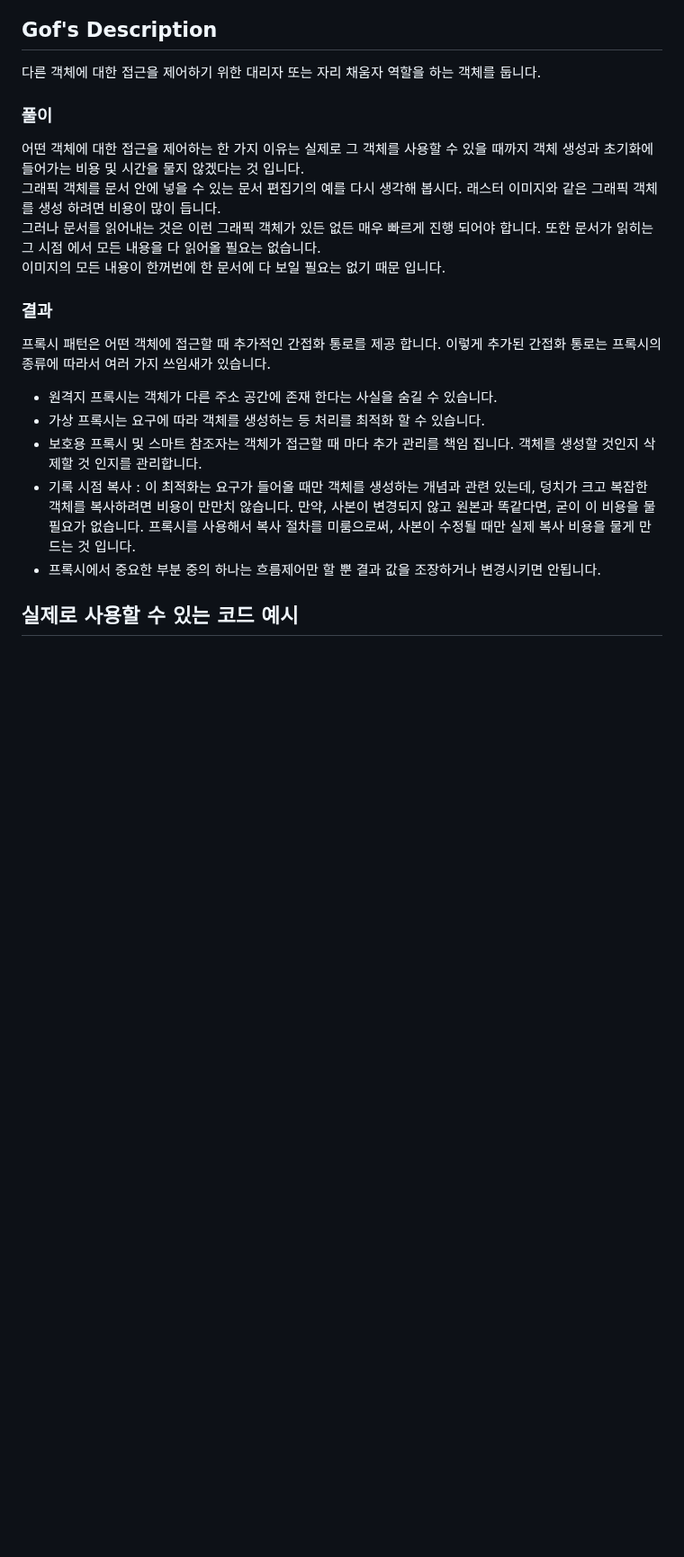
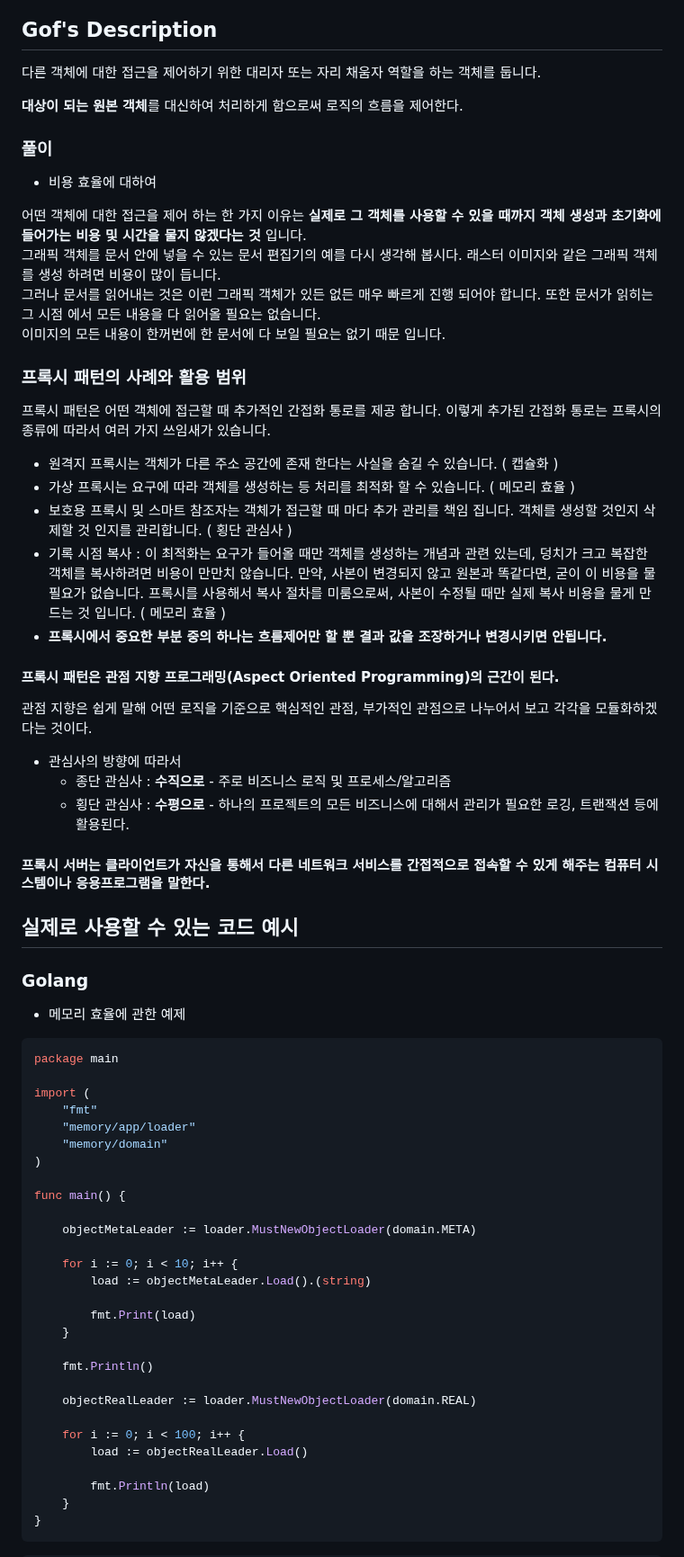
Before and after one commit to keepinmindsh/lines_edu, a Markdown page: designpattern/patterns/Proxy.md, the part around one of its changes. Shown at 90% size. Rendered like a GitHub page; blank space fills up the shorter version.

Commit message:
added proxy sample code

````diff
--- a/designpattern/patterns/Proxy.md
+++ b/designpattern/patterns/Proxy.md
@@ -8,21 +8,71 @@
 
 다른 객체에 대한 접근을 제어하기 위한 대리자 또는 자리 채움자 역할을 하는 객체를 둡니다.
 
+**대상이 되는 원본 객체**를 대신하여 처리하게 함으로써 로직의 흐름을 제어한다.
+
 ### 풀이
 
-어떤 객체에 대한 접근을 제어하는 한 가지 이유는 실제로 그 객체를 사용할 수 있을 때까지 객체 생성과 초기화에 들어가는 비용 및 시간을 물지 않겠다는 것 입니다.
+- 비용 효율에 대하여
+
+어떤 객체에 대한 접근을 제어 하는 한 가지 이유는 **실제로 그 객체를 사용할 수 있을 때까지 객체 생성과 초기화에 들어가는 비용 및 시간을 물지 않겠다는 것** 입니다.
 그래픽 객체를 문서 안에 넣을 수 있는 문서 편집기의 예를 다시 생각해 봅시다. 래스터 이미지와 같은 그래픽 객체를 생성 하려면 비용이 많이 듭니다.
 그러나 문서를 읽어내는 것은 이런 그래픽 객체가 있든 없든 매우 빠르게 진행 되어야 합니다. 또한 문서가 읽히는 그 시점 에서 모든 내용을 다 읽어올 필요는 없습니다.
 이미지의 모든 내용이 한꺼번에 한 문서에 다 보일 필요는 없기 때문 입니다.
 
-### 결과
+### 프록시 패턴의 사례와 활용 범위
 
 프록시 패턴은 어떤 객체에 접근할 때 추가적인 간접화 통로를 제공 합니다. 이렇게 추가된 간접화 통로는 프록시의 종류에 따라서 여러 가지 쓰임새가 있습니다.
 
-- 원격지 프록시는 객체가 다른 주소 공간에 존재 한다는 사실을 숨길 수 있습니다.
-- 가상 프록시는 요구에 따라 객체를 생성하는 등 처리를 최적화 할 수 있습니다.
-- 보호용 프록시 및 스마트 참조자는 객체가 접근할 때 마다 추가 관리를 책임 집니다. 객체를 생성할 것인지 삭제할 것 인지를 관리합니다.
-- 기록 시점 복사 : 이 최적화는 요구가 들어올 때만 객체를 생성하는 개념과 관련 있는데, 덩치가 크고 복잡한 객체를 복사하려면 비용이 만만치 않습니다. 만약, 사본이 변경되지 않고 원본과 똑같다면, 굳이 이 비용을 물 필요가 없습니다. 프록시를 사용해서 복사 절차를 미룸으로써, 사본이 수정될 때만 실제 복사 비용을 물게 만드는 것 입니다.
-- 프록시에서 중요한 부분 중의 하나는 흐름제어만 할 뿐 결과 값을 조장하거나 변경시키면 안됩니다.
+- 원격지 프록시는 객체가 다른 주소 공간에 존재 한다는 사실을 숨길 수 있습니다. ( 캡슐화 )
+- 가상 프록시는 요구에 따라 객체를 생성하는 등 처리를 최적화 할 수 있습니다. ( 메모리 효율 )
+- 보호용 프록시 및 스마트 참조자는 객체가 접근할 때 마다 추가 관리를 책임 집니다. 객체를 생성할 것인지 삭제할 것 인지를 관리합니다. ( 횡단 관심사 )
+- 기록 시점 복사 : 이 최적화는 요구가 들어올 때만 객체를 생성하는 개념과 관련 있는데, 덩치가 크고 복잡한 객체를 복사하려면 비용이 만만치 않습니다. 만약, 사본이 변경되지 않고 원본과 똑같다면, 굳이 이 비용을 물 필요가 없습니다. 프록시를 사용해서 복사 절차를 미룸으로써, 사본이 수정될 때만 실제 복사 비용을 물게 만드는 것 입니다. ( 메모리 효율 )
+- **프록시에서 중요한 부분 중의 하나는 흐름제어만 할 뿐 결과 값을 조장하거나 변경시키면 안됩니다.**
+
+#### 프록시 패턴은 관점 지향 프로그래밍(Aspect Oriented Programming)의 근간이 된다.
+
+관점 지향은 쉽게 말해 어떤 로직을 기준으로 핵심적인 관점, 부가적인 관점으로 나누어서 보고 각각을 모듈화하겠다는 것이다.
+
+- 관심사의 방향에 따라서
+  - 종단 관심사 : **수직으로** - 주로 비즈니스 로직 및 프로세스/알고리즘
+  - 횡단 관심사 : **수평으로** - 하나의 프로젝트의 모든 비즈니스에 대해서 관리가 필요한 로깅, 트랜잭션 등에 활용된다.
+
+#### 프록시 서버는 클라이언트가 자신을 통해서 다른 네트워크 서비스를 간접적으로 접속할 수 있게 해주는 컴퓨터 시스템이나 응용프로그램을 말한다.
 
 ## 실제로 사용할 수 있는 코드 예시
+
+### Golang
+
+- 메모리 효율에 관한 예제
+
+```go
+package main
+
+import (
+	"fmt"
+	"memory/app/loader"
+	"memory/domain"
+)
+
+func main() {
+
+	objectMetaLeader := loader.MustNewObjectLoader(domain.META)
+
+	for i := 0; i < 10; i++ {
+		load := objectMetaLeader.Load().(string)
+
+		fmt.Print(load)
+	}
+
+	fmt.Println()
+
+	objectRealLeader := loader.MustNewObjectLoader(domain.REAL)
+
+	for i := 0; i < 100; i++ {
+		load := objectRealLeader.Load()
+
+		fmt.Println(load)
+	}
+}
+```
+
````
Also changed, not shown: other parts of designpattern/patterns/Proxy.md (+166 -0 lines).
